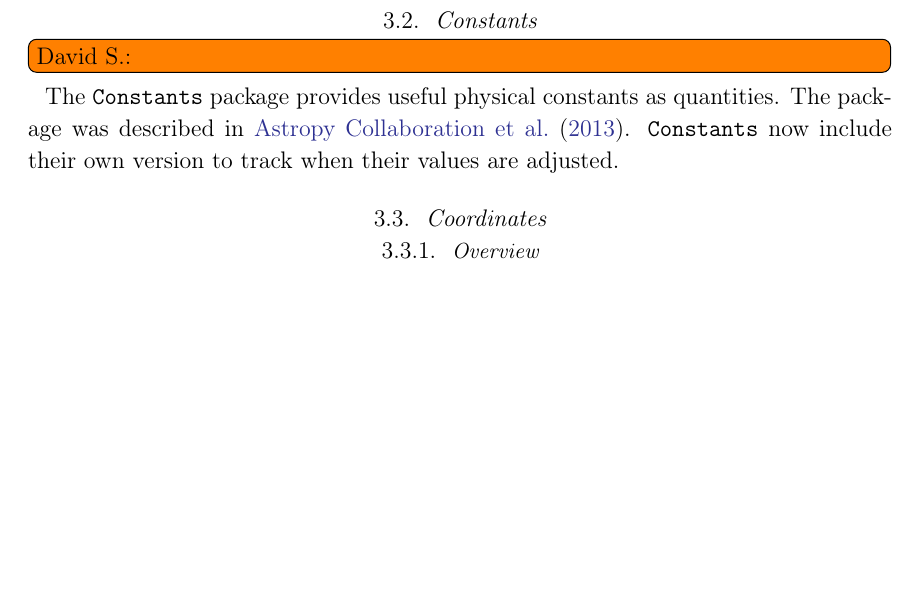
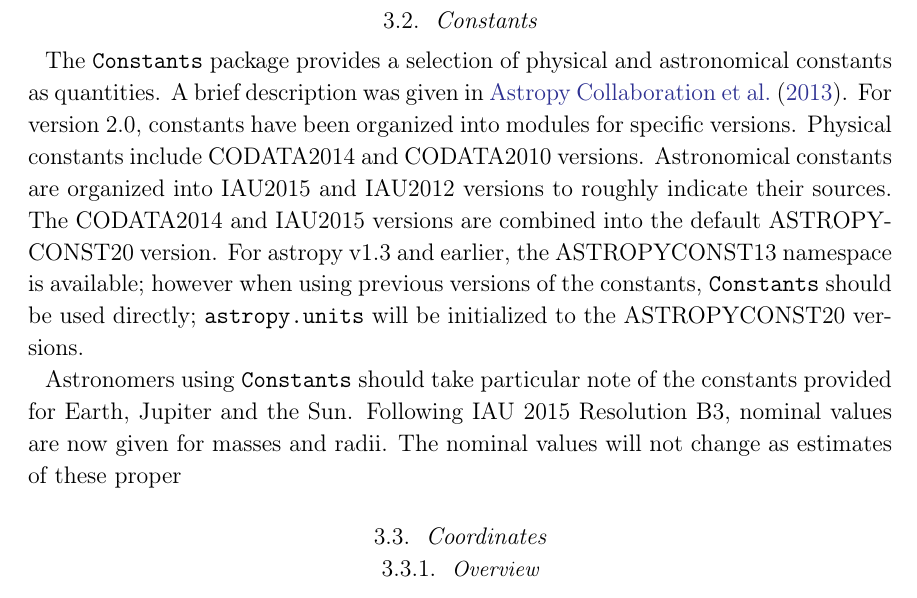
Before and after one commit to astropy/astropy-v2.0-paper, a LaTeX paper (main.tex): part of page 8 of 31, cut so that both start at the same text, the shorter picture padded with empty space. Compiled offline with pdfLaTeX.

Commit message:
Update on Overleaf.

```diff
--- a/main.tex
+++ b/main.tex
@@ -388,9 +388,22 @@
 
 \subsection{Constants}
 
-\inlinecomment{David S.}
+%David S.
 
-The \package{Constants} package provides useful physical constants as quantities.  The package was described in \cite{astropy}.  \package{Constants} now include their own version to track when their values are adjusted.
+The \package{Constants} package provides a selection of physical and astronomical
+constants as quantities.  A brief description was given in \cite{astropy}.
+For version 2.0, constants have been organized into modules for specific versions.
+Physical constants include CODATA2014 and CODATA2010 versions. Astronomical constants
+are organized into IAU2015 and IAU2012 versions to roughly indicate their sources.
+The CODATA2014 and IAU2015 versions are combined into the default ASTROPYCONST20
+version. For astropy v1.3 and earlier, the ASTROPYCONST13 namespace is available;
+however when using previous versions of the constants, \package{Constants} should be used
+directly; \package{astropy.units} will be initialized to the ASTROPYCONST20 versions.
+
+Astronomers using \package{Constants} should take particular note of the constants
+provided for Earth, Jupiter and the Sun. Following IAU 2015 Resolution B3, nominal
+values are now given for masses and radii. The nominal values will not change as
+estimates of these proper
 
 
 \subsection{Coordinates}
```
